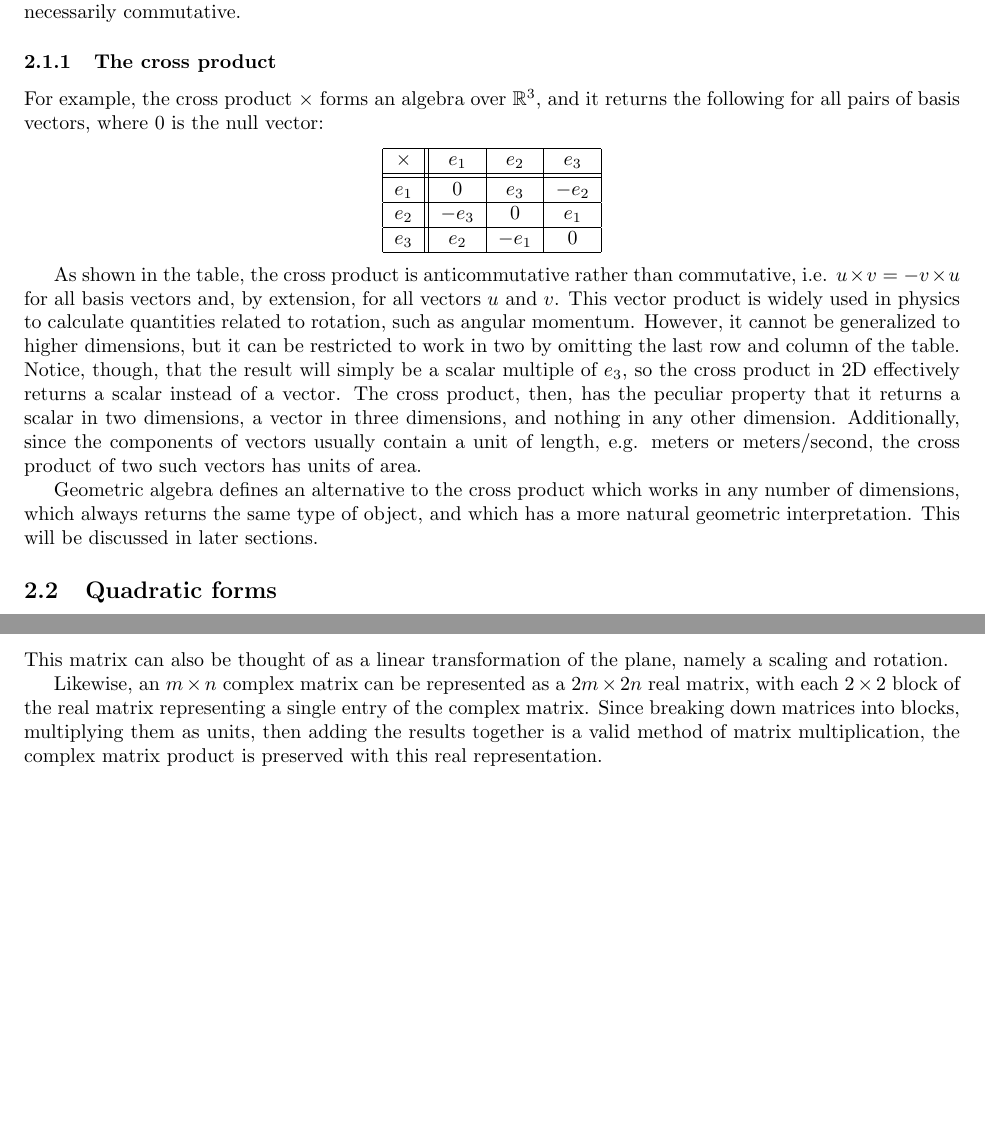
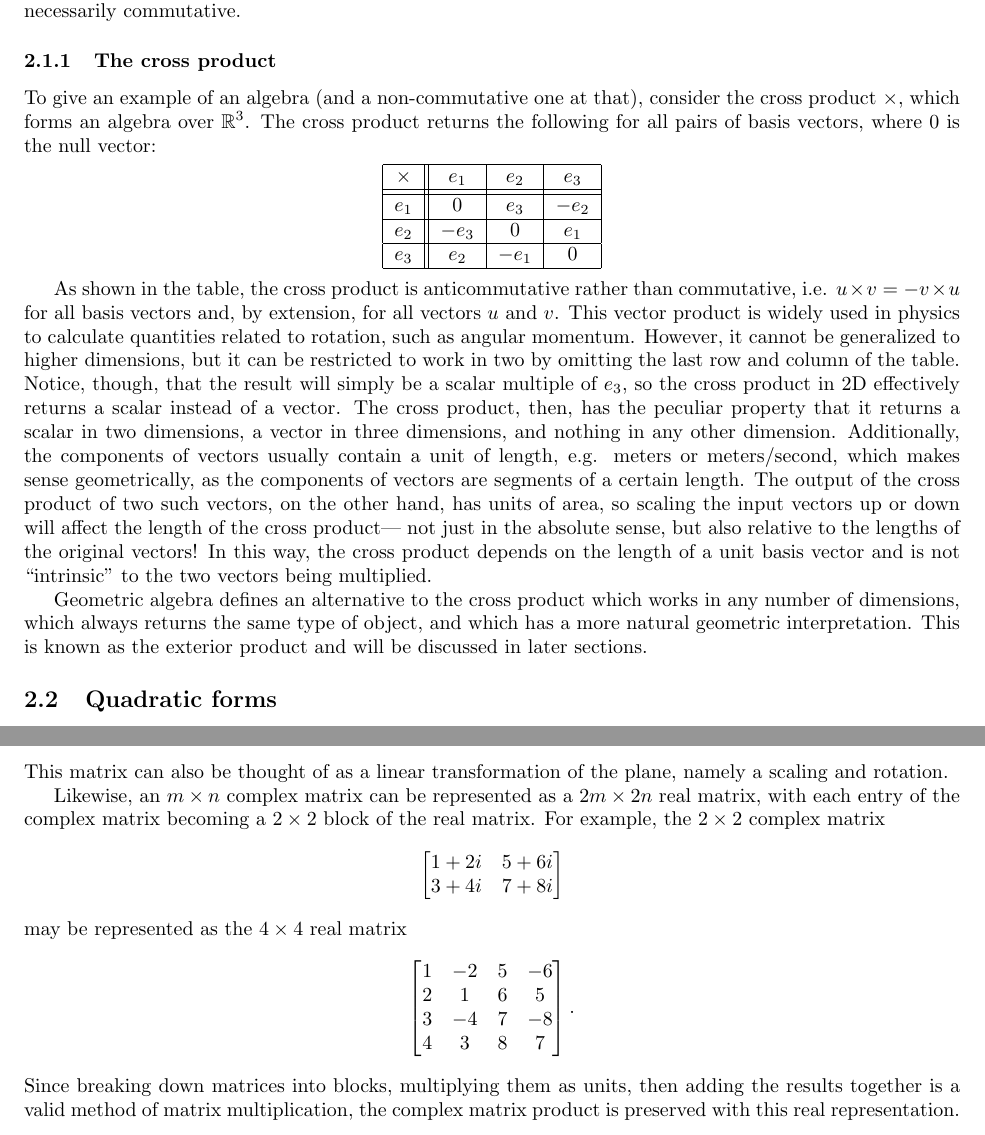
Before and after one commit to Mathtician/ideas, a LaTeX document (geometric_algebra/geometric_algebra.tex): two parts of pages 3 and 4 of 4, joined at a grey line, cut so that both start at the same text, the shorter picture padded with empty space. Compiled offline with pdfLaTeX.

Commit message:
added to cros product section and others

```diff
--- a/geometric_algebra/geometric_algebra.tex
+++ b/geometric_algebra/geometric_algebra.tex
@@ -131,8 +131,9 @@ since the vector product itself is not necessarily commutative.
 
 \subsubsection{The cross product}
 
-For example, the cross product $\times$ forms an algebra over $\mathbb{R}^3$,
-and it returns the following for all pairs of basis vectors,
+To give an example of an algebra (and a non-commutative one at that),
+consider the cross product $\times$, which forms an algebra over $\mathbb{R}^3$.
+The cross product returns the following for all pairs of basis vectors,
 where $0$ is the null vector:
 
 \begin{center}
@@ -160,15 +161,20 @@ The cross product, then, has the peculiar property
 that it returns a scalar in two dimensions,
 a vector in three dimensions,
 and nothing in any other dimension.
-Additionally, since the components of vectors usually contain a unit of length,
+Additionally, the components of vectors usually contain a unit of length,
 e.g. meters or meters/second,
-the cross product of two such vectors has units of area.
+which makes sense geometrically, as the components of vectors are segments of a certain length.
+The output of the cross product of two such vectors, on the other hand, has units of area,
+so scaling the input vectors up or down will affect the length of the cross product---
+not just in the absolute sense, but also relative to the lengths of the original vectors!
+In this way, the cross product depends on the length of a unit basis vector
+and is not ``intrinsic'' to the two vectors being multiplied.
 
 Geometric algebra defines an alternative to the cross product
 which works in any number of dimensions,
 which always returns the same type of object,
 and which has a more natural geometric interpretation.
-This will be discussed in later sections.
+This is known as the exterior product and will be discussed in later sections.
 
 \subsection{Quadratic forms}
 
@@ -227,7 +233,20 @@ This matrix can also be thought of as a linear transformation of the plane,
 namely a scaling and rotation.
 
 Likewise, an $m \times n$ complex matrix can be represented as a $2m \times 2n$ real matrix,
-with each $2 \times 2$ block of the real matrix representing a single entry of the complex matrix.
+with each entry of the complex matrix becoming a $2 \times 2$ block of the real matrix.
+For example, the $2 \times 2$ complex matrix
+\begin{align*}
+\begin{bmatrix} 1+2i & 5+6i \\ 3+4i & 7+8i \end{bmatrix}
+\end{align*}
+may be represented as the $4 \times 4$ real matrix
+\begin{align*}
+  \begin{bmatrix}
+    1 & -2 & 5 & -6 \\
+    2 & 1 & 6 & 5 \\
+    3 & -4 & 7 & -8 \\
+    4 & 3 & 8 & 7 \\
+  \end{bmatrix}.
+\end{align*}
 Since breaking down matrices into blocks, multiplying them as units,
 then adding the results together is a valid method of matrix multiplication,
 the complex matrix product is preserved with this real representation.
```
Also changed, not shown: geometric_algebra/geometric_algebra.pdf, geometric_algebra/geometric_algebra.tex (14 more changed lines).
